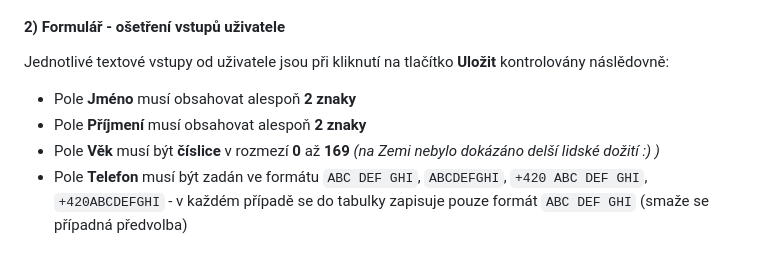
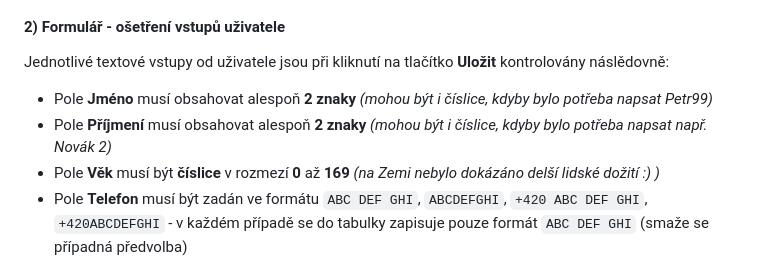
Before and after one commit to pettik/itnetwork-kurz, a Markdown page: README.md, the part around the change. Rendered like a GitHub page.

```diff
--- a/README.md
+++ b/README.md
@@ -91,8 +91,8 @@ Kliknutím na tlačítko **měsíce** v horní liště nadpisu (v pravném rohu
 #### 2) Formulář - ošetření vstupů uživatele
 Jednotlivé textové vstupy od uživatele jsou při kliknutí na tlačítko **Uložit** kontrolovány náslědovně:
 
-- Pole **Jméno** musí obsahovat alespoň **2 znaky**
-- Pole **Příjmení** musí obsahovat alespoň **2 znaky**
+- Pole **Jméno** musí obsahovat alespoň **2 znaky** *(mohou být i číslice, kdyby bylo potřeba napsat Petr99)*
+- Pole **Příjmení** musí obsahovat alespoň **2 znaky** *(mohou být i číslice, kdyby bylo potřeba napsat např. Novák 2)*
 - Pole **Věk** musí být **číslice** v rozmezí **0** až **169** *(na Zemi nebylo dokázáno delší lidské dožití :) )*
 - Pole **Telefon** musí být zadán ve formátu `ABC DEF GHI`, `ABCDEFGHI`, `+420 ABC DEF GHI`, `+420ABCDEFGHI` - v každém případě se do tabulky zapisuje pouze formát `ABC DEF GHI` (smaže se případná předvolba)
 
```
